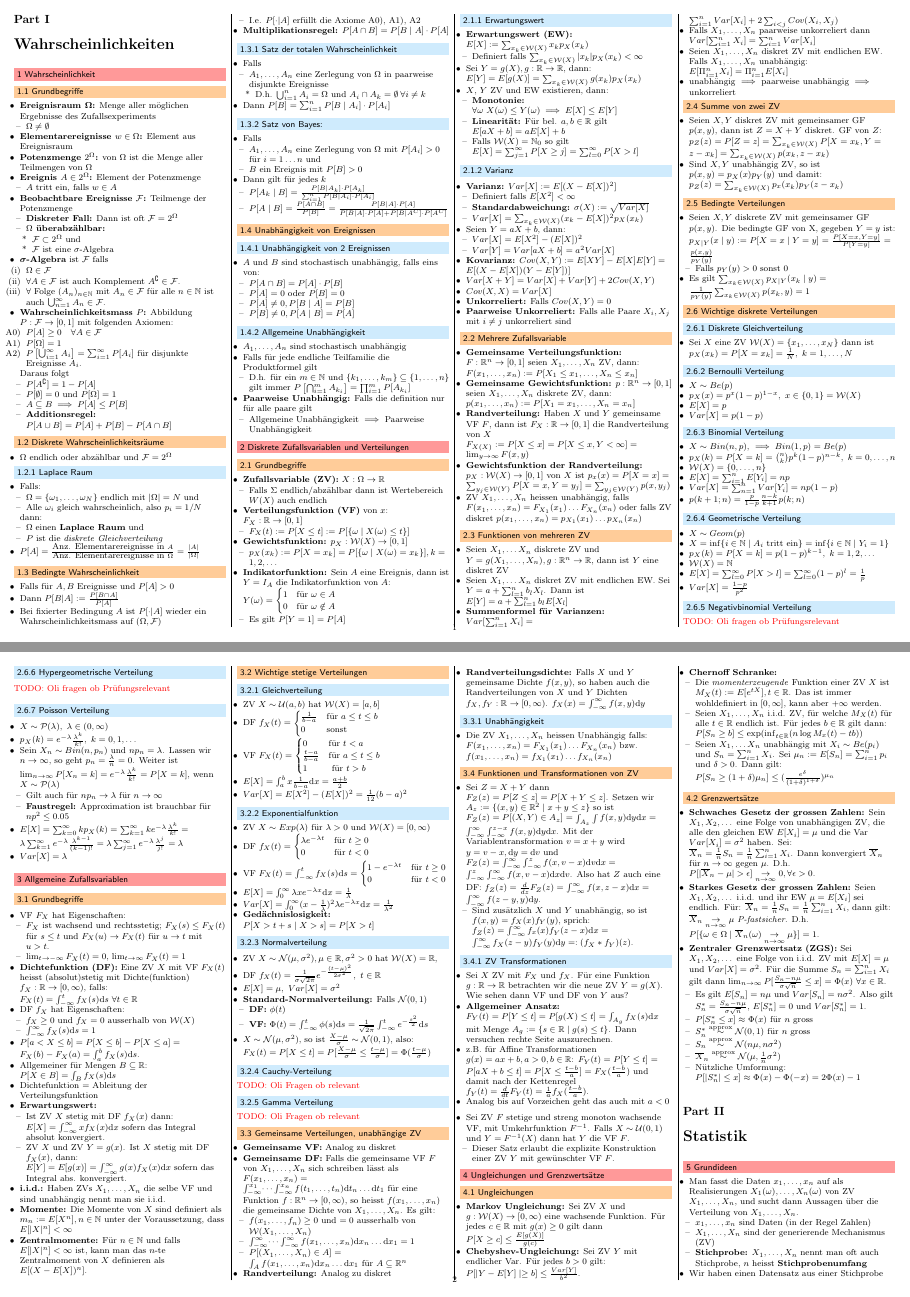
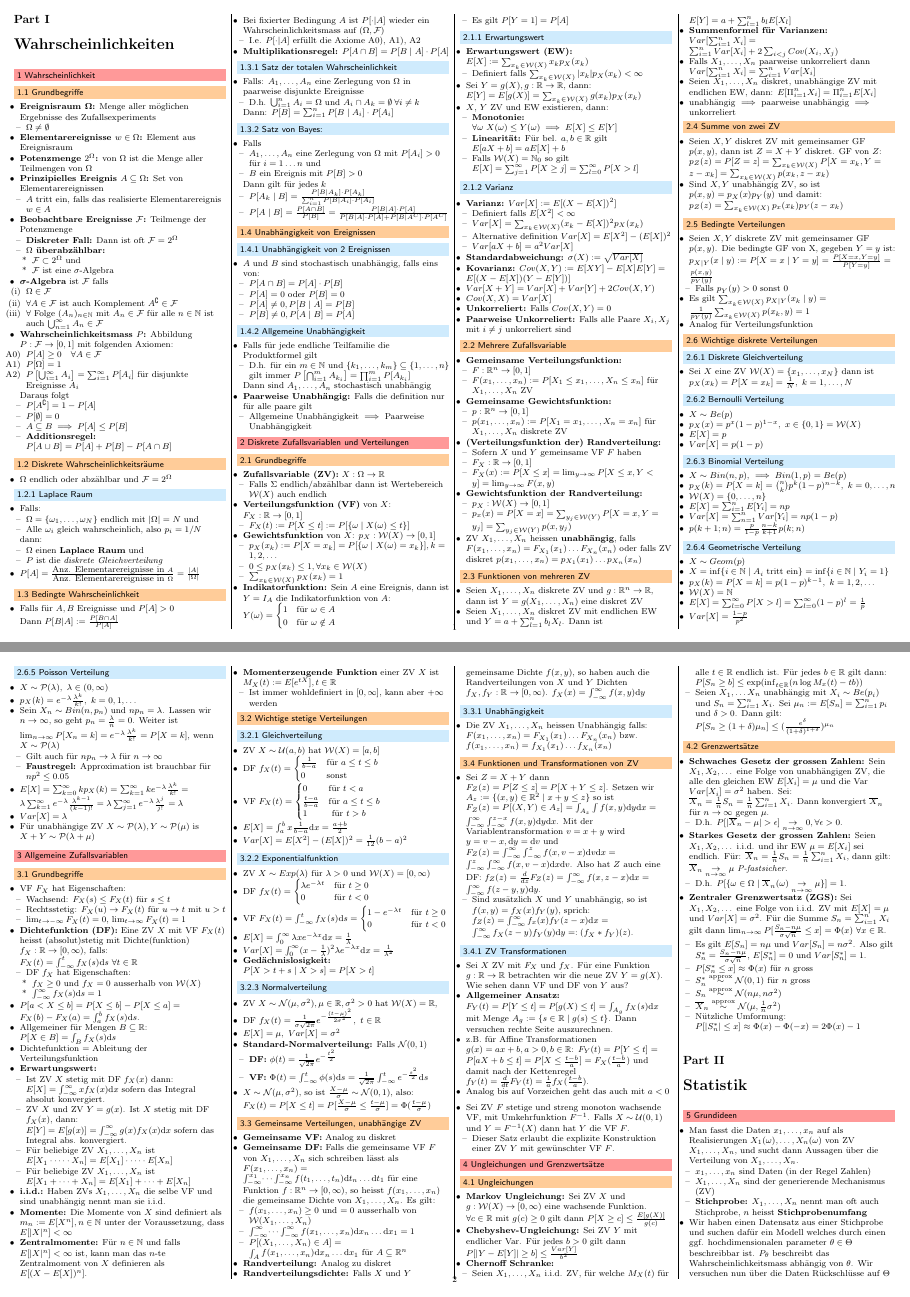
Before and after one commit to jcjgraf/ETH-Resources, a LaTeX document (main.tex, which reads 01.tex, 02.tex, 03.tex): pages 1 and 2 of 4, joined at a grey line. Compiled offline with pdfLaTeX.

Commit message:
IMPROVE: Many minor things

```diff
--- a/01.tex
+++ b/01.tex
@@ -9,9 +9,9 @@
         \end{itemize}
     \ides{Elementarereignisse $w \in \Omega$:} Element aus Ereignisraum
     \ides{Potenzmenge $2^\Omega$:} von $\Omega$ ist die Menge aller Teilmengen von $\Omega$
-    \ides{Ereignis $A \in 2^\Omega$:} Element der Potenzmenge
+    \ides{Prinzipielles Ereignis $A \subseteq \Omega$:} Set von Elementarereignissen
         \begin{itemize}
-            \item $A$ tritt ein, falls $w \in A$
+            \item $A$ tritt ein, falls das realisierte Elementarereignis $w \in A$
         \end{itemize}
     \ides{Beobachtbare Ereignisse $\mathcal{F}$:} Teilmenge der Potenzmenge
         \begin{itemize}
@@ -25,19 +25,19 @@
     \ides{$\bs{\sigma}$-Algebra} ist $\mathcal{F}$ falls
         \begin{itemize}
             \item[(i)] $\Omega \in \mathcal{F}$
-            \item[(ii)] $\forall A \in \mathcal{F}$ ist auch Komplement $A^\complement \in \mathcal{F}$.
-            \item[(iii)] $\forall$ Folge $(A_n)_{n \in \N}$ mit $A_n \in \mathcal{F}$ für alle $n \in \N$ ist auch $\bigcup_{n=1}^\infty A_n \in \mathcal{F}$.
+            \item[(ii)] $\forall A \in \mathcal{F}$ ist auch Komplement $A^\complement \in \mathcal{F}$
+            \item[(iii)] $\forall$ Folge $(A_n)_{n \in \N}$ mit $A_n \in \mathcal{F}$ für alle $n \in \N$ ist auch $\bigcup_{n=1}^\infty A_n \in \mathcal{F}$
         \end{itemize}
     \ides{Wahrscheinlichkeitsmass $P$:} Abbildung $P: \mathcal{F} \to [0,1]$ mit folgenden Axiomen:
         \begin{itemize}
             \item[A0)] $P[A] \geq 0 \quad \forall A \in \mathcal{F}$
             \item[A1)] $P[\Omega] = 1$
-            \item[A2)] $P\left[ \bigcup_{i=1}^\infty A_i \right] = \sum_{i=1}^\infty P[A_i]$ für disjunkte Ereignisse $A_i$.
+            \item[A2)] $P\left[ \bigcup_{i=1}^\infty A_i \right] = \sum_{i=1}^\infty P[A_i]$ für disjunkte Ereignisse $A_i$
         \end{itemize}
         Daraus folgt
         \begin{itemize}
             \item $P[A^\complement] = 1 - P[A]$
-            \item $P[\emptyset] = 0$ und $P[\Omega] = 1$
+            \item $P[\emptyset] = 0$
             \item $A \subseteq B \implies P[A] \leq P[B]$
             \ides{Additionsregel:} $P[A \cup B] = P[A] + P[B] - P[A\cap B]$
         \end{itemize}
@@ -77,14 +76,11 @@
 
 \subsubsection{Satz der totalen Wahrscheinlichkeit}
 \begin{itemize}
-    \item Falls
+    \item Falls: $A_1,\dots,A_n$ eine Zerlegung von $\Omega$ in paarweise disjunkte Ereignisse
         \begin{itemize}
-            \item $A_1,\dots,A_n$ eine Zerlegung von $\Omega$ in paarweise disjunkte Ereignisse
-                \begin{itemize}
-                    \item D.h. $\bigcup_{i=1}^n A_i = \Omega$ und $A_i \cap A_k = \emptyset \: \forall i\neq k$
-                \end{itemize}
+            \item D.h. $\bigcup_{i=1}^n A_i = \Omega$ und $A_i \cap A_k = \emptyset \: \forall i\neq k$
         \end{itemize}
-    \item Dann $ P[B] = \sum_{i=1}^n P[B \mid A_i] \cdot P[A_i]$
+    Dann: $ P[B] = \sum_{i=1}^n P[B \mid A_i] \cdot P[A_i]$
 \end{itemize}
 
 \subsubsection{Satz von Bayes:}
@@ -117,11 +113,11 @@
 
 \subsubsection{Allgemeine Unabhängigkeit}
 \begin{itemize}
-    \item $A_1, \dots, A_n$ sind stochastisch unabhängig
     \item Falls für jede endliche Teilfamilie die Produktformel gilt
         \begin{itemize}
             \item D.h. für ein $m \in \N$ und $\{k_1,\dots, k_m\} \subseteq \{1, \dots, n\}$ gilt immer $ P \left[ \bigcap_{i=1}^m A_{k_i} \right] = \prod_{i=1}^m P[A_{k_i}]$
         \end{itemize}
+    Dann sind $A_1, \dots, A_n$ stochastisch unabhängig
     \ides{Paarweise Unabhängig:} Falls die definition nur für alle paare gilt
         \begin{itemize}
             \item Allgemeine Unabhängigkeit $\implies$ Paarweise Unabhängigkeit
--- a/02.tex
+++ b/02.tex
@@ -5,15 +5,17 @@
 \begin{itemize}
     \ides{Zufallsvariable (ZV):} $X: \Omega \to \R$
         \begin{itemize}
-            \item Falls $\Sigma$ endlich/abzählbar dann ist Wertebereich $W(X)$ auch endlich
+            \item Falls $\Sigma$ endlich/abzählbar dann ist Wertebereich $\mc{W}(X)$ auch endlich
         \end{itemize}
-    \ides{Verteilungsfunktion (VF)} von $x$: $F_X : \R \to [0,1]$
+    \ides{Verteilungsfunktion (VF)} von $X$: $F_X : \R \to [0,1]$
         \begin{itemize}
             \item $F_X(t) := P[X \le t] := P[\{\omega \mid X(\omega) \le t\}]$
         \end{itemize}
-    \ides{Gewichtsfunktion:} $p_X: \mc{W}(X) \to [0,1]$
+    \ides{Gewichtsfunktion} von $X$: $p_X: \mc{W}(X) \to [0,1]$
         \begin{itemize}
             \item $p_X(x_k) := P[X = x_k] = P[\{\omega \mid X(\omega) = x_k\}], k = 1, 2, \dots$
+            \item $0 \le p_X(x_k) \le 1, \forall x_k \in \mc{W}(X)$
+            \item $\sum_{x_k \in \mc{W}(X)}p_X(x_k) = 1$
         \end{itemize}
         \ides{Indikatorfunktion:} Sein $A$ eine Ereignis, dann ist $Y = I_A$ die Indikatorfunktion von $A$: $Y(\omega)=
 \begin{cases}
@@ -45,14 +47,11 @@
     \ides{Varianz:} $Var[X] := E[(X - E[X])^2]$
         \begin{itemize}
             \item Definiert falls $E[X^2] < \infty$
-            \ides{Standardabweichung:} $\sigma(X) := \sqrt{Var[X]}$
             \item $Var[X] = \sum_{x_k \in \mc{W}(X)} (x_k - E[X])^2 p_X(x_k)$
+            \item Alternative definition $Var[X] = E[X^2] - (E[X])^2$
+            \item $Var[aX + b] = a^2 Var[X]$
         \end{itemize}
-    \item Seien $Y = aX + b$, dann:
-        \begin{itemize}
-            \item $Var[X] = E[X^2] - (E[X])^2$
-            \item $Var[Y] = Var[aX + b] = a^2 Var[X]$
-        \end{itemize}
+    \ides{Standardabweichung:} $\sigma(X) := \sqrt{Var[X]}$
     \ides{Kovarianz:} $Cov(X,Y) := E[XY] - E[X] E[Y] = E[(X - E[X])(Y - E[Y])]$
     \item $Var[X + Y] = Var[X] + Var[Y] + 2 Cov(X, Y)$
     \item $Cov(X, X) = Var[X]$
@@ -62,20 +61,37 @@
 
 \subsection{Mehrere Zufallsvariable}
 \begin{itemize}
-    \ides{Gemeinsame Verteilungsfunktion:} $F: \R^n \to [0,1]$ seien $X_1, \dots, X_n$ ZV, dann:\\ $F(x_1, \dots, x_n) := P[X_1 \le x_1, \dots, X_n \le x_n]$
-    \ides{Gemeinsame Gewichtsfunktion:} $p: \R^n \to [0,1]$ seien $X_1, \dots, X_n$ diskrete ZV, dann:\\ $p(x_1, \dots, x_n) := P[X_1 = x_1, \dots, X_n = x_n]$
-    \ides{Randverteilung:} Haben $X$ und $Y$ gemeinsame VF $F$, dann ist $F_X: \R \to [0,1]$ die Randverteilung von $X$\\ $F_{X(X)} := P[X \le x] = P[X \le x, Y < \infty] = \lim_{y \to \infty} F(x, y)$
-    \ides{Gewichtsfunktion der Randverteilung:} $p_X: \mc{W}(X) \to [0,1]$ von $X$ ist $p_x(x) = P[X = x] = \sum_{y_j \in \mc{W}(Y)} P[X = x, Y = y_j] = \sum_{y_j \in \mc{W}(Y)} p(x, y_j)$
-\item ZV $X_1, \dots, X_n$ heissen unabhängig, falls $F(x_1, \dots, x_n) = F_{X_1}(x_1) \dots F_{X_n}(x_n)$ oder falls ZV diskret $p(x_1, \dots, x_n) = p_{X_1}(x_1) \dots p_{X_n}(x_n)$
+    \ides{Gemeinsame Verteilungsfunktion:}
+        \begin{itemize}
+            \item $F: \R^n \to [0,1]$
+            \item $F(x_1, \dots, x_n) := P[X_1 \le x_1, \dots, X_n \le x_n]$ für $X_1, \dots, X_n$ ZV
+        \end{itemize}
+    \ides{Gemeinsame Gewichtsfunktion:}
+        \begin{itemize}
+            \item $p: \R^n \to [0,1]$
+            \item $p(x_1, \dots, x_n) := P[X_1 = x_1, \dots, X_n = x_n]$ für $X_1, \dots, X_n$ diskrete ZV
+        \end{itemize}
+    \ides{(Verteilungsfunktion der) Randverteilung:}
+        \begin{itemize}
+            \item Sofern $X$ und $Y$ gemeinsame VF $F$ haben
+            \item $F_X: \R \to [0,1]$
+            \item $F_X(x) := P[X \le x] = \lim_{y \to \infty} P[X \le x, Y < y] = \lim_{y \to \infty} F(x, y)$
+        \end{itemize}
+    \ides{Gewichtsfunktion der Randverteilung:}
+        \begin{itemize}
+            \item $p_X: \mc{W}(X) \to [0,1]$
+            \item $p_x(x) = P[X = x] = \sum_{y_j \in \mc{W}(Y)} P[X = x, Y = y_j] = \sum_{y_j \in \mc{W}(Y)} p(x, y_j)$
+        \end{itemize}
+    \item ZV $X_1, \dots, X_n$ heissen \textbf{unabhängig}, falls $F(x_1, \dots, x_n) = F_{X_1}(x_1) \dots F_{X_n}(x_n)$ oder falls ZV diskret $p(x_1, \dots, x_n) = p_{X_1}(x_1) \dots p_{X_n}(x_n)$
 \end{itemize}
 
 \subsection{Funktionen von mehreren ZV}
 \begin{itemize}
-    \item Seien $X_1, \dots X_n$ diskrete ZV und $Y = g(X_1, \dots, X_n), g: \R^n \to \R$, dann ist $Y$ eine diskret ZV
-    \item Seien $X_1, \dots X_n$ diskret ZV mit endlichen EW. Sei $Y = a + \sum_{l=1}^{n} b_l X_l$. Dann ist $E[Y] = a + \sum_{l=1}^{n} b_l E[X_l]$
+    \item Seien $X_1, \dots, X_n$ diskrete ZV und $g: \R^n \to \R$, dann ist $Y = g(X_1, \dots, X_n)$ eine diskret ZV
+    \item Seien $X_1, \dots, X_n$ diskret ZV mit endlichen EW und $Y = a + \sum_{l=1}^{n} b_l X_l$. Dann ist $E[Y] = a + \sum_{l=1}^{n} b_l E[X_l]$
     \ides{Summenformel für Varianzen:}\\ $Var [\sum_{i=1}^{n} X_i] = \sum_{i=1}^{n} Var[X_i] + 2 \sum_{i<j} Cov(X_i, X_j)$
     \item Falls $X_1, \dots, X_n$ paarweise unkorreliert dann $Var[\sum_{i=1}^{n} X_i] = \sum_{i=1}^{n} Var[X_i]$
-    \item Seien $X_1, \dots, X_n$ diskret ZV mit endlichen EW. Falls $X_1, \dots, X_n$ unabhängig: $E[\Pi_{i=1}^{n} X_i] = \Pi_{i=1}^{n} E[X_i]$
+    \item Seien $X_1, \dots, X_n$ diskret, unabhängige ZV mit endlichen EW, dann: $E[\Pi_{i=1}^{n} X_i] = \Pi_{i=1}^{n} E[X_i]$
     \item unabhängig $\implies$ paarweise unabhängig $\implies$ unkorreliert
 \end{itemize}
 
@@ -92,6 +108,7 @@
             \item Falls $p_Y(y) > 0$ sonst $0$
         \end{itemize}
     \item Es gilt $\sum_{x_k \in \mc{W}(X)} p_{X \mid Y} (x_k \mid y) = \frac{1}{p_Y(y)} \sum_{x_k \in \mc{W}(X)} p(x_k, y) = 1$
+    \item Analog für Verteilungsfunktion
 \end{itemize}
 
 \subsection{Wichtige diskrete Verteilungen}
@@ -128,12 +145,6 @@
     \item $Var[X] = \frac{1 - p}{p^2}$
 \end{itemize}
 
-\subsubsection{Negativbinomial Verteilung}
-\todo{Oli fragen ob Prüfungsrelevant}
-
-\subsubsection{Hypergeometrische Verteilung}
-\todo{Oli fragen ob Prüfungsrelevant}
-
 \subsubsection{Poisson Verteilung}
 \begin{itemize}
     \item $X \sim \mc{P}(\lambda), \ \lambda \in (0, \infty)$
@@ -145,4 +156,5 @@
         \end{itemize}
     \item $E[X] = \sum_{k=0}^{\infty} kp_X(k) = \sum_{k=1}^{\infty} ke^{-\lambda} \frac{\lambda^k}{k!} = \lambda \sum_{k=1}^{\infty} e^{-\lambda} \frac{\lambda^{k - 1}}{(k - 1)!} = \lambda \sum_{j=1}^{\infty} e^{-\lambda} \frac{\lambda^j}{j!} = \lambda$
     \item $Var[X] = \lambda$
+    \item Für unabhängige ZV $X \sim \mc{P}(\lambda), Y \sim \mc{P}(\mu)$ is $X + Y \sim \mc{P}(\lambda + \mu)$
 \end{itemize}
--- a/03.tex
+++ b/03.tex
@@ -5,14 +5,17 @@
 \begin{itemize}
     \item VF $F_X$ hat Eigenschaften:
         \begin{itemize}
-            \item $F_X$ ist wachsend und rechtsstetig; $F_X(s) \le F_X(t)$ für $s \le t$ und $F_X(u) \to F_X(t)$ für $u \to t$ mit $u > t$.
+            \item Wachsend: $F_X(s) \le F_X(t)$ für $s \le t$
+            \item Rechtsstetig: $F_X(u) \to F_X(t)$ für $u \to t$ mit $u > t$
             \item $\lim_{t \to -\infty} F_X(t) = 0$, $\lim_{t \to \infty} F_X(t) = 1$
         \end{itemize}
-        \ides{Dichtefunktion (DF):} Eine ZV $X$ mit VF $F_X(t)$ heisst (absolut)stetig mit Dichte(funktion) $f_X: \R \to [0, \infty)$, falls: $F_X(t) = \int_{-\infty}^{t} f_X(s) \mathrm{d}s \ \forall t \in \R$
-    \item DF $f_X$ hat Eigenschaften:
+    \ides{Dichtefunktion (DF):} Eine ZV $X$ mit VF $F_X(t)$ heisst (absolut)stetig mit Dichte(funktion) $f_X: \R \to [0, \infty)$, falls: $F_X(t) = \int_{-\infty}^{t} f_X(s) \mathrm{d}s \ \forall t \in \R$
         \begin{itemize}
-            \item $f_X \ge 0$ und $f_X = 0$ ausserhalb von $\mc{W}(X)$
-            \item $\int_{-\infty}^{\infty} f_X(s) \mathrm{d}s = 1$
+            \item DF $f_X$ hat Eigenschaften:
+                \begin{itemize}
+                    \item $f_X \ge 0$ und $f_X = 0$ ausserhalb von $\mc{W}(X)$
+                    \item $\int_{-\infty}^{\infty} f_X(s) \mathrm{d}s = 1$
+                \end{itemize}
         \end{itemize}
     \item $P[a < X \le b] = P[X \le b] - P[X \le a] = F_X(b) - F_X(a) = \int_{a}^{b} f_X(s) \mathrm{d}s$.
     \item Allgemeiner für Mengen $B \subseteq \R$:  $P[X \in B] = \int_{B} f_X(s) \mathrm{d}s$
@@ -21,10 +24,16 @@
         \begin{itemize}
             \item Ist ZV $X$ stetig mit DF $f_X(x)$ dann: $E[X] = \int_{-\infty}^{\infty} x f_X(x) \mathrm{d}x$ sofern das Integral absolut konvergiert.
             \item ZV $X$ und ZV $Y = g(x)$. Ist $X$ stetig mit DF $f_X(x)$, dann: $E[Y] = E[g(x)] = \int_{-\infty}^{\infty}  g(x) f_X(x) \mathrm{d}x$ sofern das Integral abs. konvergiert.
+            \item Für beliebige ZV $X_1, \dots, X_n$ ist $E[X_1 \cdot \dots \cdot X_n] = E[X_1] \cdot \dots \cdot E[X_n]$
+            \item Für beliebige ZV $X_1, \dots, X_n$ ist $E[X_1 + \dots + X_n] = E[X_1] + \dots + E[X_n]$
         \end{itemize}
     \ides{i.i.d.:} Haben ZVs $X_1, \dots, X_n$ die selbe VF und sind unabhängig nennt man sie i.i.d.
     \ides{Momente:} Die Momente von $X$ sind definiert als $m_n := E[X^n], n \in \N$ unter der Voraussetzung, dass $E[|X|^n] < \infty$
     \ides{Zentralmomente:} Für $n \in \N$ und falls $E[|X|^n] < \infty$ ist, kann man das $n$-te Zentralmoment von $X$ definieren als $E[(X - E[X])^n]$.
+    \ides{Momenterzeugende Funktion} einer ZV $X$ ist $M_X(t) := E[e^{tX}], t \in \R$
+        \begin{itemize}
+            \item Ist immer wohldefiniert in $[0, \infty]$, kann aber $+\infty$ werden
+        \end{itemize}
 \end{itemize}
 
 \subsection{Wichtige stetige Verteilungen}
@@ -71,24 +80,18 @@
     \item $E[X] = \mu, \ Var[X] = \sigma^2$
     \ides{Standard-Normalverteilung:} Falls $\mc{N}(0, 1)$
         \begin{itemize}
-            \ides{DF:} $\phi(t)$
+            \ides{DF:} $\phi(t) = \frac{1}{\sqrt{2 \pi}} e^{-\frac{t^2}{2}}$
             \ides{VF:} $\Phi(t) = \int_{-\infty}^{t} \phi(s) \mathrm{d}s = \frac{1}{\sqrt{2 \pi}} \int_{-\infty}^{t} e ^{-\frac{s^2}{2}}\mathrm{d}s$
         \end{itemize}
     \item $X \sim \mc{N}(\mu, \sigma^2)$, so ist $\frac{X - \mu}{\sigma} \sim \mc{N}(0, 1)$, also: $F_X(t) = P[X \le t] = P[\frac{X - \mu}{\sigma} \le \frac{t - \mu}{\sigma}] = \Phi(\frac{t - \mu}{\sigma})$
 \end{itemize}
-
-\subsubsection{Cauchy-Verteilung}
-\todo{Oli Fragen ob relevant}
-
-\subsubsection{Gamma Verteilung}
-\todo{Oli Fragen ob relevant}
 
 \subsection{Gemeinsame Verteilungen, unabhängige ZV}
 \begin{itemize}
     \ides{Gemeinsame VF:} Analog zu diskret
     \ides{Gemeinsame DF:} Falls die gemeinsame VF $F$ von $X_1, \dots, X_n$ sich schreiben lässt als $F(x_1, \dots, x_n) = \int_{-\infty}^{x_1} \dots \int_{-\infty}^{x_n} f(t_1, \dots, t_n) \mathrm{d}t_n \dots \mathrm{d}t_1$ für eine Funktion $f: \R^n \to [0, \infty)$, so heisst $f(x_1, \dots, x_n)$ die gemeinsame Dichte von $X_1, \dots, X_n$. Es gilt:
         \begin{itemize}
-            \item $f(x_1, \dots, f_n) \ge 0$ und $=0$ ausserhalb von $\mc{W}(X_1, \dots, X_n)$
+            \item $f(x_1, \dots, x_n) \ge 0$ und $=0$ ausserhalb von $\mc{W}(X_1, \dots, X_n)$
             \item $\int_{-\infty}^{\infty} \dots \int_{-\infty}^{\infty} f(x_1, \dots, x_n) \mathrm{d}x_n \dots \mathrm{d}x_1 = 1$
             \item $P[(X_1, \dots, X_n) \in A] = \int_{A} f(x_1, \dots, x_n) \mathrm{d}x_n \dots \mathrm{d}x_1$ für $A \subseteq \R^n$
         \end{itemize}
--- a/04.tex
+++ b/04.tex
@@ -3,11 +3,10 @@
 \section{Ungleichungen und Grenzwertsätze}
 \subsection{Ungleichungen}
 \begin{itemize}
-    \ides{Markov Ungleichung:} Sei ZV $X$ und $g: \mc{W}(X) \to [0, \infty)$ eine wachsende Funktion. Für jedes $c \in \R$ mit $g(x) \ge 0$ gilt dann $P[X \ge c] \le \frac{E[g(X)]}{g(c)}$
-    \ides{Chebyshev-Ungleichung:} Sei ZV $Y$ mit endlicher Var. Für jedes $b > 0$ gilt: $P[|Y - E[Y] \mid \ge b] \le \frac{Var[Y]}{b^2}$.
+    \ides{Markov Ungleichung:} Sei ZV $X$ und $g: \mc{W}(X) \to [0, \infty)$ eine wachsende Funktion. $\forall c \in \R$ mit $g(c) \ge 0$ gilt dann $P[X \ge c] \le \frac{E[g(X)]}{g(c)}$
+    \ides{Chebyshev-Ungleichung:} Sei ZV $Y$ mit endlicher Var. Für jedes $b > 0$ gilt dann $P[|Y - E[Y]| \ge b] \le \frac{Var[Y]}{b^2}$
     \ides{Chernoff Schranke:}
         \begin{itemize}
-            \item Die \textit{momenterzeugende} Funktion einer ZV $X$ ist $M_X(t) := E[e^{tX}], t \in \R$. Das ist immer wohldefiniert in $[0, \infty]$, kann aber $+\infty$ werden.
             \item Seien $X_1, \dots, X_n$ i.i.d. ZV, für welche $M_X(t)$ für alle $t \in \R$ endlich ist. Für jedes $b \in \R$ gilt dann: $P[S_n \ge b] \le \exp(\inf_{t \in \R} (n \log M_x(t) - tb))$
             \item Seien $X_1, \dots X_n$ unabhängig mit $X_i \sim Be(p_i)$ und $S_n = \sum_{i=1}^{n} X_i$. Sei $\mu_n := E[S_n] = \sum_{i=1}^{n} p_i$ und $\delta > 0$. Dann gilt: $P[S_n \ge (1 + \delta) \mu_n] \le (\frac{e^\delta}{(1 + \delta)^{1 + \delta}})^{\mu_n}$
         \end{itemize}
@@ -15,8 +14,14 @@
 
 \subsection{Grenzwertsätze}
 \begin{itemize}
-    \ides{Schwaches Gesetz der grossen Zahlen:} Sein $X_1, X_2, \dots$ eine Folge von unabhängigen ZV, die alle den gleichen EW $E[X_i] = \mu$ und die Var $Var[X_i] = \sigma^2$ haben. Sei: $\overline{X}_n = \frac{1}{n} S_n = \frac{1}{n} \sum_{i=1}^{n} X_i$. Dann konvergiert $\overline{X}_n$ für $n \to \infty$ gegen $\mu$. D.h. $P[|\overline{X}_n - \mu| > \epsilon] \underset{n \to \infty}{\to} 0, \forall \epsilon > 0$.
-    \ides{Starkes Gesetz der grossen Zahlen:} Seien $X_1, X_2, \dots$ i.i.d. und ihr EW $\mu = E[X_i]$ sei endlich. Für: $\overline{X}_n = \frac{1}{n} S_n = \frac{1}{n} \sum_{i=1}^{n} X_i$, dann gilt: $\overline{X}_n \underset{n \to \infty}{\to} \mu$ \textit{P-fastsicher}. D.h. $P[\{\omega \in \Omega \mid \overline{X}_n(\omega) \underset{n \to \infty}{\to} \mu\}] = 1$.
+    \ides{Schwaches Gesetz der grossen Zahlen:} Sein $X_1, X_2, \dots$ eine Folge von unabhängigen ZV, die alle den gleichen EW $E[X_i] = \mu$ und die Var $Var[X_i] = \sigma^2$ haben. Sei: $\overline{X}_n = \frac{1}{n} S_n = \frac{1}{n} \sum_{i=1}^{n} X_i$. Dann konvergiert $\overline{X}_n$ für $n \to \infty$ gegen $\mu$.
+        \begin{itemize}
+            \item  D.h. $P[|\overline{X}_n - \mu| > \epsilon] \underset{n \to \infty}{\to} 0, \forall \epsilon > 0$.
+        \end{itemize}
+    \ides{Starkes Gesetz der grossen Zahlen:} Seien $X_1, X_2, \dots$ i.i.d. und ihr EW $\mu = E[X_i]$ sei endlich. Für: $\overline{X}_n = \frac{1}{n} S_n = \frac{1}{n} \sum_{i=1}^{n} X_i$, dann gilt: $\overline{X}_n \underset{n \to \infty}{\to} \mu$ \textit{P-fastsicher}.
+        \begin{itemize}
+            \item D.h. $P[\{\omega \in \Omega \mid \overline{X}_n(\omega) \underset{n \to \infty}{\to} \mu\}] = 1$.
+        \end{itemize}
     \ides{Zentraler Grenzwertsatz (ZGS):} Sei $X_1, X_2, \dots$ eine Folge von i.i.d. ZV mit $E[X] = \mu$ und $Var[X] = \sigma^2$. Für die Summe $S_n = \sum_{i=1}^{n} X_i$ gilt dann $\lim_{n \to \infty} P[\frac{S_n - n \mu}{\sigma \sqrt{n}} \le x] = \Phi(x) \ \forall x \in \R$.
         \begin{itemize}
             \item Es gilt $E[S_n] = n\mu$ und $Var[S_n] = n\sigma^2$. Also gilt $S_n^* = \frac{S_n - n\mu}{\sigma \sqrt{n}}$, $E[S_n^*] = 0$ und $Var[S_n^*] = 1$.
```
Also changed, not shown: 05.tex (+1 -1 lines), 06.tex (+5 -2 lines), 01.tex (7 more changed lines).
